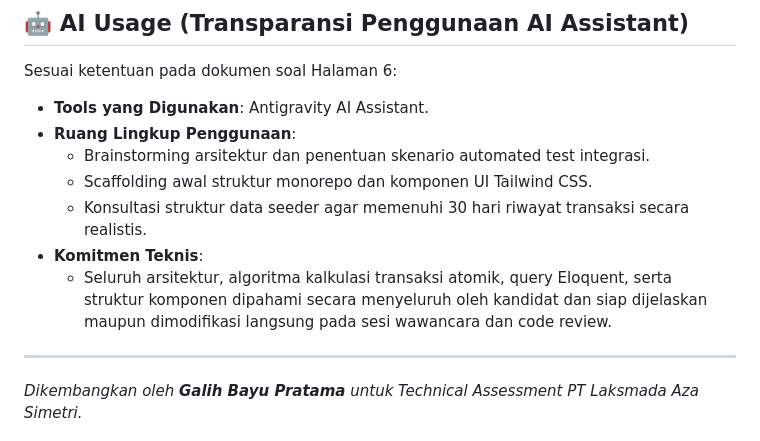
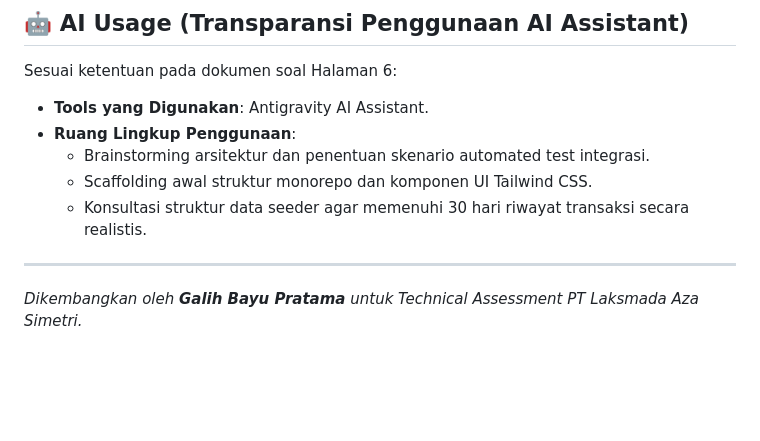
Before and after one commit to Galih-Bayu/azatech-technical-test, a Markdown page: README.md, the part around the change. GitHub-like rendering; blank space fills up the shorter version.

Commit message:
docs: adjust AI usage section in README

```diff
--- a/README.md
+++ b/README.md
@@ -183,8 +183,6 @@ Sesuai ketentuan pada dokumen soal Halaman 6:
   - Brainstorming arsitektur dan penentuan skenario automated test integrasi.
   - Scaffolding awal struktur monorepo dan komponen UI Tailwind CSS.
   - Konsultasi struktur data seeder agar memenuhi 30 hari riwayat transaksi secara realistis.
-- **Komitmen Teknis**:
-  - Seluruh arsitektur, algoritma kalkulasi transaksi atomik, query Eloquent, serta struktur komponen dipahami secara menyeluruh oleh kandidat dan siap dijelaskan maupun dimodifikasi langsung pada sesi wawancara dan code review.
 
 ---
 
```
